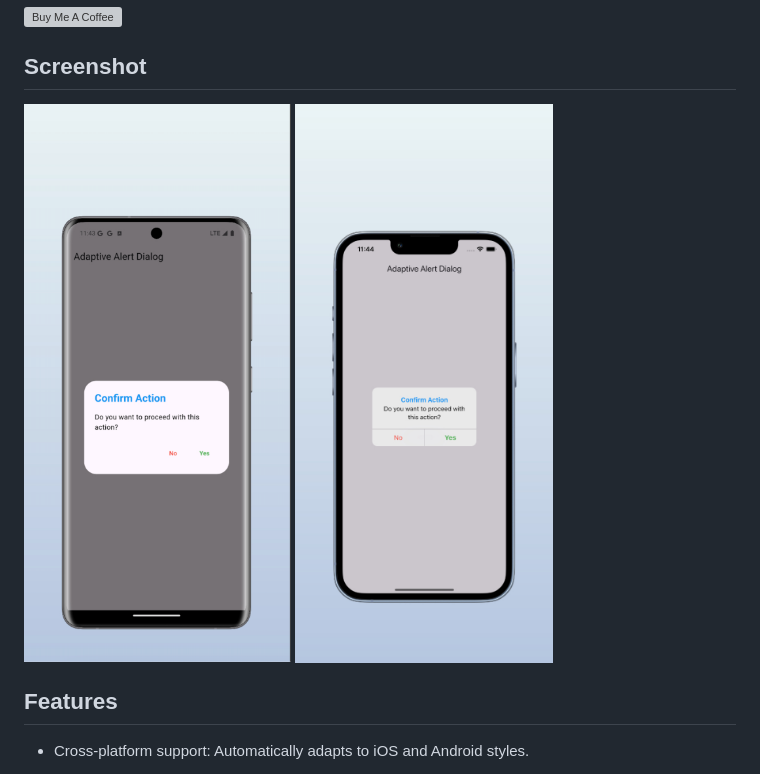
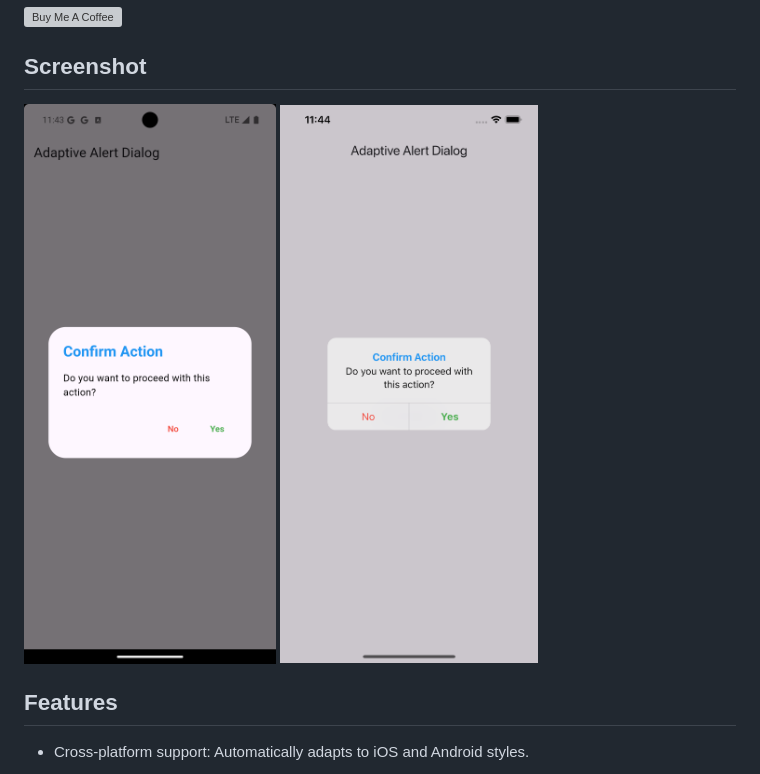
Before and after one commit to badiniibrahim/flutter_adaptive_dialog, a Markdown page: README.md, the part around the change. Rendered like a GitHub page; pictures changed too: 1.png, 2.jpeg (deleted), 2.png (added); grey boxes are pictures that could not be loaded.

Commit message:
update image

```diff
--- a/README.md
+++ b/README.md
@@ -24,7 +24,7 @@ Liked some of my work? Buy me a coffee. Thanks for your support :heart:
 ## Screenshot
 
 ![alt text](1.png)
-![alt text](2.jpeg)
+![alt text](2.png)
 
 ## Features
 
```
